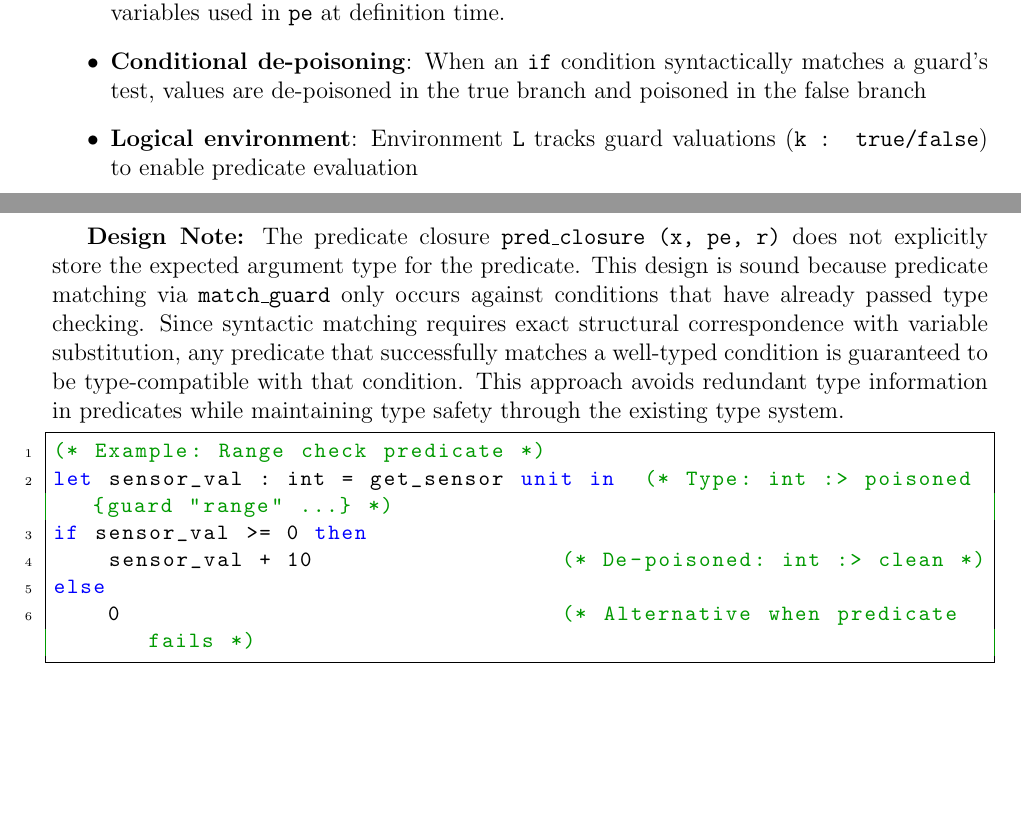
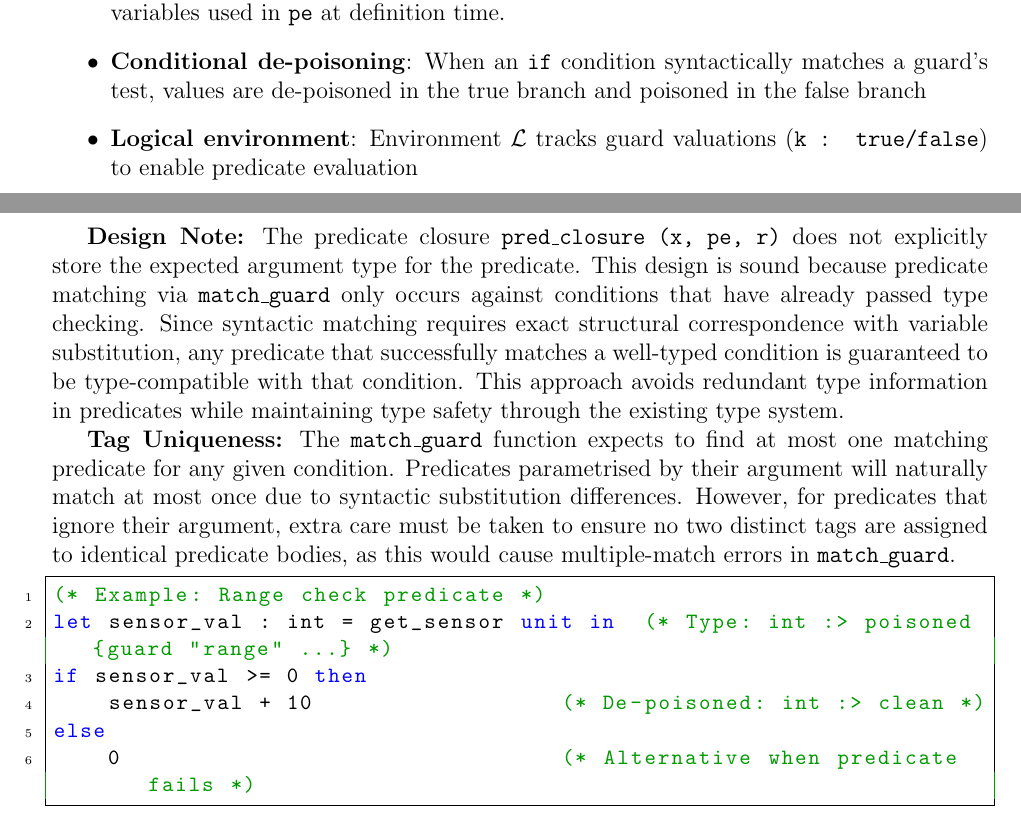
Before and after one commit to vzaliva/poison-lang, a LaTeX paper (doc/poison-lang-description.tex): two parts of pages 4 and 5 of 17, joined at a grey line, cut so that both start at the same text, the shorter picture padded with empty space. Compiled offline with pdfLaTeX.

Commit message:
note on tag uniqueness

```diff
--- a/doc/poison-lang-description.tex
+++ b/doc/poison-lang-description.tex
@@ -241,7 +241,7 @@ The language includes a predicate system that allows selective de-poisoning base
     \item \textbf{Conditional de-poisoning}: When an \texttt{if} condition
     syntactically matches a guard's test, values are de-poisoned in the true
     branch and poisoned in the false branch
-    \item \textbf{Logical environment}: Environment \texttt{L} tracks guard
+    \item \textbf{Logical environment}: Environment $\mathcal{L}$ tracks guard
     valuations (\texttt{k : true/false}) to enable predicate evaluation
 \end{itemize}
 
@@ -254,6 +254,13 @@ any predicate that successfully matches a well-typed condition is guaranteed to
 be type-compatible with that condition. This approach avoids redundant type
 information in predicates while maintaining type safety through the existing
 type system.
+
+\textbf{Tag Uniqueness:} The \texttt{match\_guard} function expects to find at
+most one matching predicate for any given condition. Predicates parametrised by
+their argument will naturally match at most once due to syntactic substitution
+differences. However, for predicates that ignore their argument, extra care must
+be taken to ensure no two distinct tags are assigned to identical predicate
+bodies, as this would cause multiple-match errors in \texttt{match\_guard}.
 
 \begin{lstlisting}[language=poison]
 (* Example: Range check predicate *)
```
Also changed, not shown: doc/poison-lang-description.pdf, poison-lang-spec/poison-lang.pdf, 1 other file.
